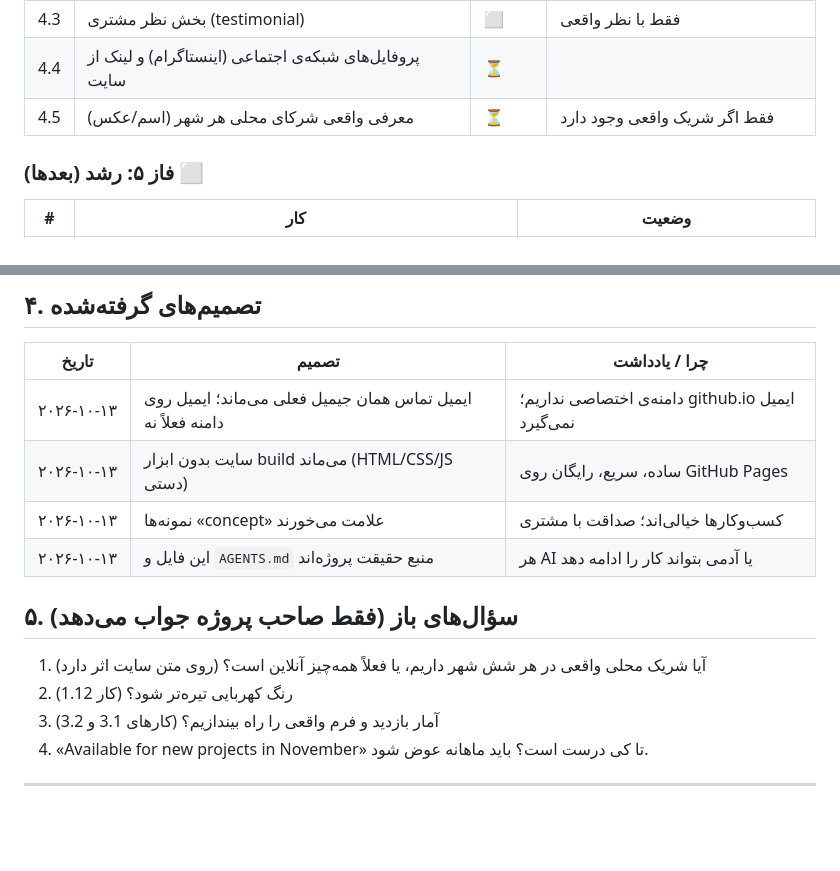
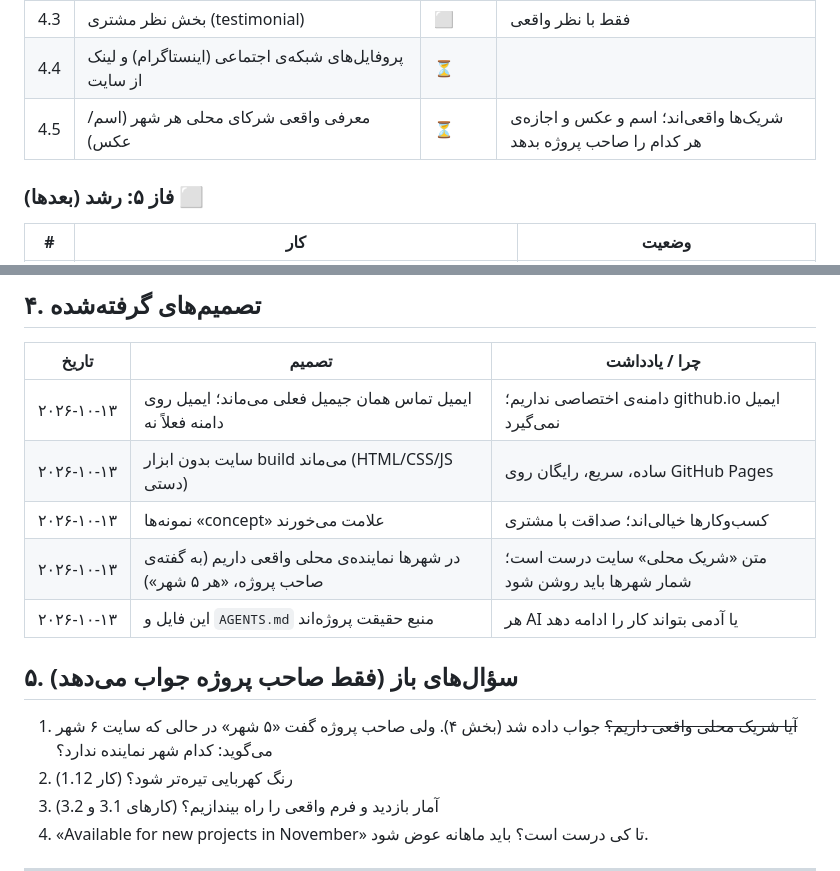
Before and after one commit to openhoursstudio/openhoursstudio.github.io, a Markdown page: docs/PLAN.md, 2 parts joined by grey strips. GitHub-like rendering; blank space fills up the shorter version.

Commit message:
Plan: record that local partners are real
Co-Authored-By: Claude Opus 5.5 (1M context) <noreply@anthropic.com>
Claude-Session: https://claude.ai/code/session_01AUXq3zjrqoy7Ndq9wsv2mx

```diff
--- a/docs/PLAN.md
+++ b/docs/PLAN.md
@@ -95,7 +95,7 @@
 | 4.2 | جایگزینی نمونه‌های مفهومی با case study واقعی | ⬜ | بعد از اولین پروژه |
 | 4.3 | بخش نظر مشتری (testimonial) | ⬜ | فقط با نظر واقعی |
 | 4.4 | پروفایل‌های شبکه‌ی اجتماعی (اینستاگرام) و لینک از سایت | ⏳ | |
-| 4.5 | معرفی واقعی شرکای محلی هر شهر (اسم/عکس) | ⏳ | فقط اگر شریک واقعی وجود دارد |
+| 4.5 | معرفی واقعی شرکای محلی هر شهر (اسم/عکس) | ⏳ | شریک‌ها واقعی‌اند؛ اسم و عکس و اجازه‌ی هر کدام را صاحب پروژه بدهد |
 
 ### فاز ۵: رشد (بعدها) ⬜
 | # | کار | وضعیت |
@@ -113,10 +113,11 @@
 | ۲۰۲۶-۱۰-۱۳ | ایمیل تماس همان جیمیل فعلی می‌ماند؛ ایمیل روی دامنه فعلاً نه | دامنه‌ی اختصاصی نداریم؛ github.io ایمیل نمی‌گیرد |
 | ۲۰۲۶-۱۰-۱۳ | سایت بدون ابزار build می‌ماند (HTML/CSS/JS دستی) | ساده، سریع، رایگان روی GitHub Pages |
 | ۲۰۲۶-۱۰-۱۳ | نمونه‌ها «concept» علامت می‌خورند | کسب‌وکارها خیالی‌اند؛ صداقت با مشتری |
+| ۲۰۲۶-۱۰-۱۳ | در شهرها نماینده‌ی محلی واقعی داریم (به گفته‌ی صاحب پروژه، «هر ۵ شهر») | متن «شریک محلی» سایت درست است؛ شمار شهرها باید روشن شود |
 | ۲۰۲۶-۱۰-۱۳ | این فایل و `AGENTS.md` منبع حقیقت پروژه‌اند | هر AI یا آدمی بتواند کار را ادامه دهد |
 
 ## ۵. سؤال‌های باز (فقط صاحب پروژه جواب می‌دهد)
-1. آیا شریک محلی واقعی در هر شش شهر داریم، یا فعلاً همه‌چیز آنلاین است؟ (روی متن سایت اثر دارد)
+1. ~~آیا شریک محلی واقعی داریم؟~~ جواب داده شد (بخش ۴). ولی صاحب پروژه گفت «۵ شهر» در حالی که سایت ۶ شهر می‌گوید: کدام شهر نماینده ندارد؟
 2. رنگ کهربایی تیره‌تر شود؟ (کار 1.12)
 3. آمار بازدید و فرم واقعی را راه بیندازیم؟ (کارهای 3.1 و 3.2)
 4. «Available for new projects in November» تا کی درست است؟ باید ماهانه عوض شود.
```
